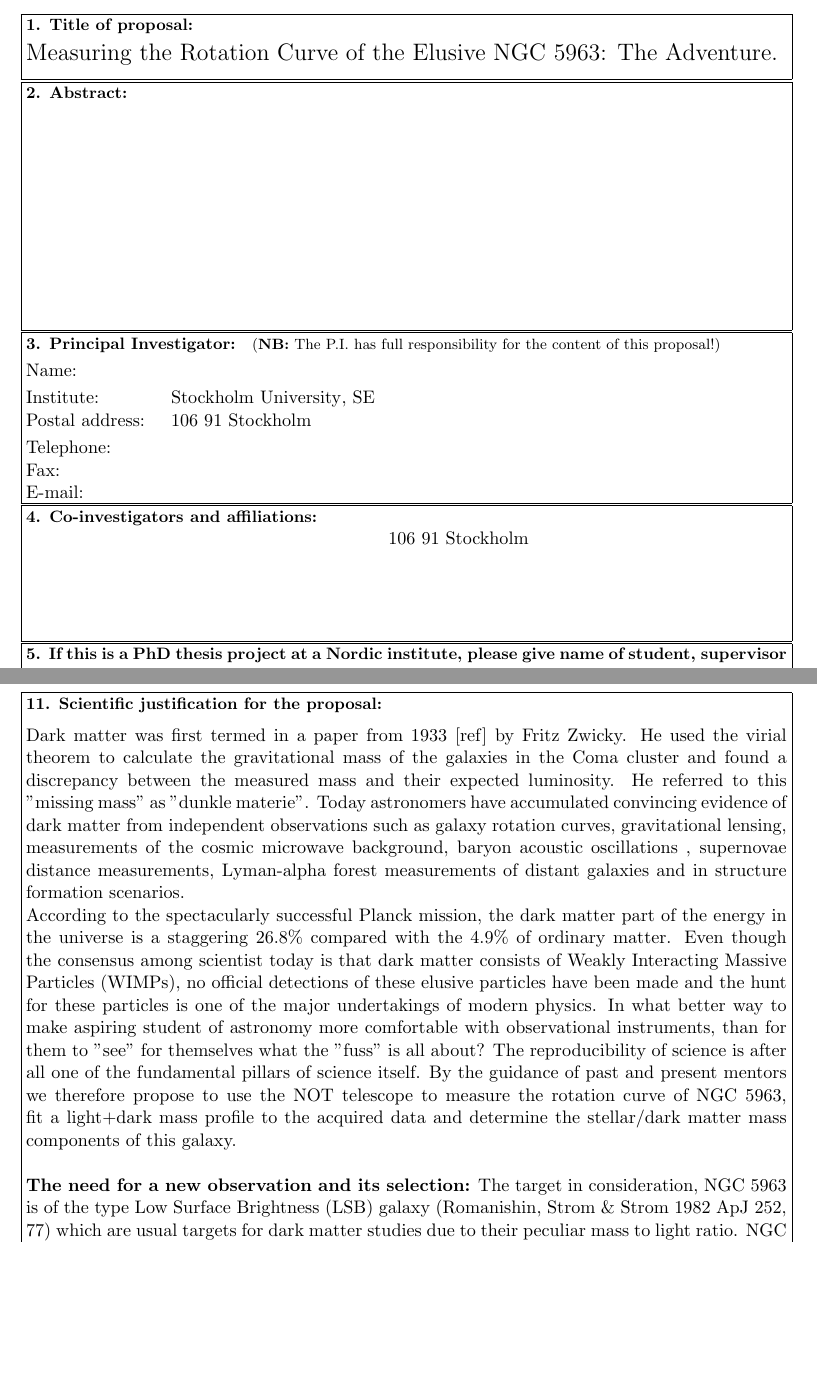
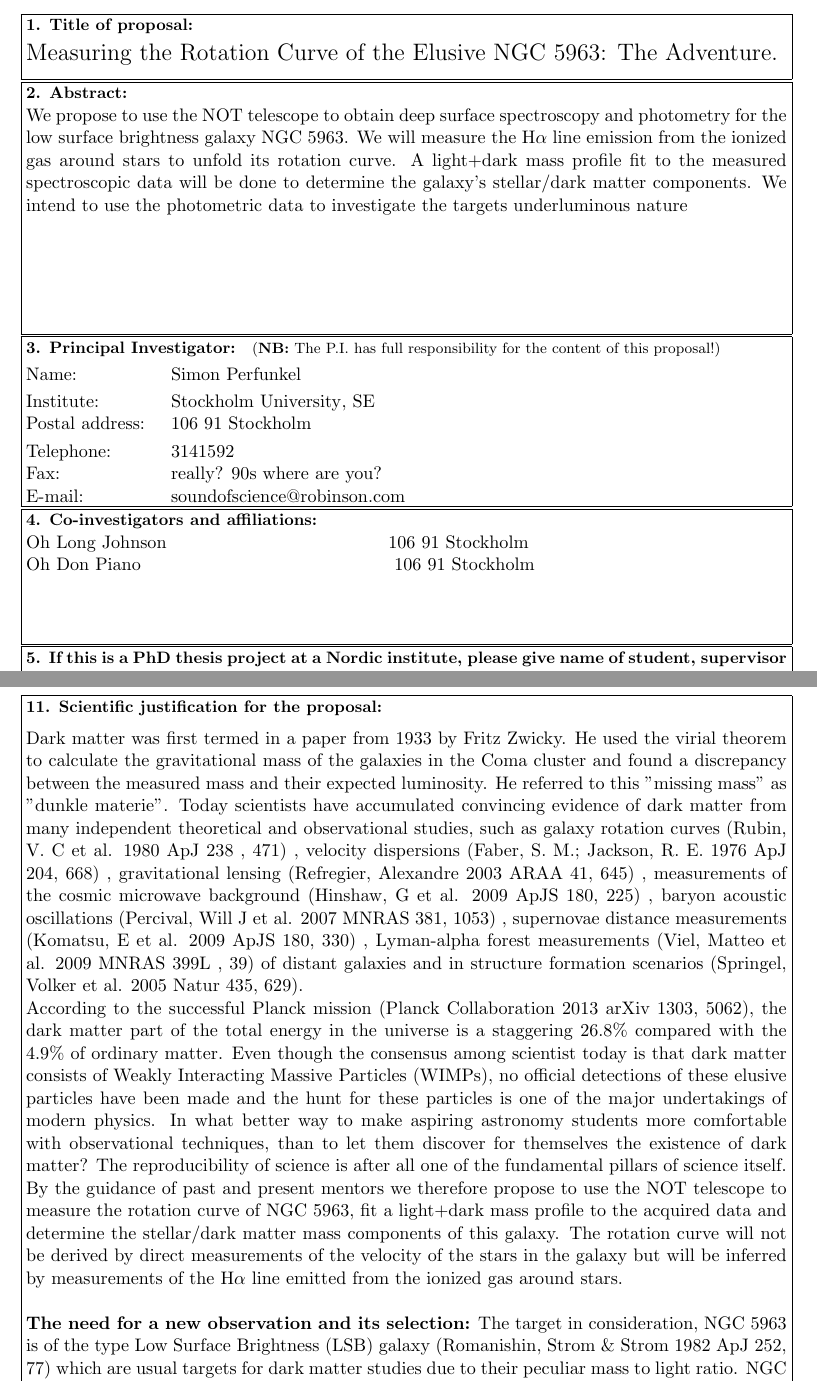
Before and after one commit to Gorgel/notObservations, a LaTeX document (proposal/notprop.tex): two parts of pages 1 and 2 of 5, joined at a grey line, cut so that both start at the same text, the shorter picture padded with empty space. Compiled offline with LaTeX, dvips and Ghostscript.

Commit message:
small changes and added abstract

```diff
--- a/proposal/notprop.tex
+++ b/proposal/notprop.tex
@@ -85,7 +85,12 @@
 % Please type the Abstract of the proposal into the { } below
 % Do not exceed the space provided
 %
-\propabstract{}
+\propabstract{We propose to use the NOT telescope to obtain deep surface spectroscopy
+and photometry for the low surface brightness galaxy NGC 5963. We will measure the H$\alpha$
+line emission from the ionized gas around stars to unfold
+its rotation curve. A light+dark mass profile fit to the measured spectroscopic data will be done
+to determine the galaxy’s stellar/dark matter components. We intend to use the photometric data
+to investigate the targets underluminous nature}
 %%%%%%%%%%%%%%%%%%%%%%%%%%%%%%%%%%%%%%%%%%%%%%%%%%%%%%%%%%%%%%%%%%%%%%%%%%%%%
 \end{abspage}
 
@@ -100,13 +105,13 @@
 %
 % Please fill in the appropriate { } below:
 %
-\piname{}               % name of PI
+\piname{Simon Perfunkel}               % name of PI
 \piinst{Stockholm University}               % PI institute
 \picoun{SE}               % PI country (ISO code: DK,FI,IS,NO,SE,..)
 \piaddr{106 91 Stockholm}               % PI postal address
-\piteln{}               % PI telephone number
-\pifaxn{}               % PI fax number
-\pimail{}               % PI email address
+\piteln{3141592}               % PI telephone number
+\pifaxn{really? 90s where are you?}               % PI fax number
+\pimail{soundofscience@robinson.com}               % PI email address
 %%%%%%%%%%%%%%%%%%%%%%%%%%%%%%%%%%%%%%%%%%%%%%%%%%%%%%%%%%%%%%%%%%%%%%%%%%%%%
 \end{adrinvpage}
 
@@ -123,8 +128,8 @@
 %
 %        {Name1, Institute1}  {Name2, Institute2}
 %
-\coinvest{ }{106 91 Stockholm }  % {Name1, Institute1}   {Name2, Institute2}
-\coinvest{ }{ }  % {Name3, Institute3}   etc
+\coinvest{Oh Long Johnson}{106 91 Stockholm }  % {Name1, Institute1}   {Name2, Institute2}
+\coinvest{Oh Don Piano}{ 106 91 Stockholm}  % {Name3, Institute3}   etc
 \coinvest{ }{ }
 \coinvest{ }{ }
 \coinvest{ }{ }
@@ -274,32 +279,39 @@
 %%%%%%%%%%%%%%%%%%%%%%%%%%%%%%%%%%%%%%%%%%%%%%%%%%%%%%%%%%%%%%%%%%%%%%%%%%%%%
 %%
 % Please type your text into the { } field below
-\scijust{Dark matter was first termed in a paper from 1933 [ref] by Fritz
+\scijust{Dark matter was first termed in a paper from 1933 by Fritz
 Zwicky. He used the virial theorem to calculate the gravitational mass of
 the galaxies in the Coma cluster and found a discrepancy between the
 measured mass and their expected luminosity. He referred to this
-"missing mass" as "dunkle materie". Today astronomers have accumulated
-convincing evidence of dark matter from independent observations such
-as galaxy rotation curves, gravitational lensing, measurements of
-the cosmic microwave background, baryon acoustic oscillations
-, supernovae distance measurements, Lyman-alpha forest measurements
-of distant galaxies and in structure formation scenarios.
+"missing mass" as "dunkle materie". Today scientists have accumulated
+convincing evidence of dark matter from many independent theoretical
+and observational studies, such
+as galaxy rotation curves (Rubin, V. C et al. 1980 ApJ 238 , 471)
+, velocity dispersions (Faber, S. M.; Jackson, R. E. 1976 ApJ 204, 668)
+, gravitational lensing (Refregier, Alexandre 2003 ARA&A 41, 645)
+, measurements of the cosmic microwave background (Hinshaw, G et al. 2009 ApJS 180, 225)
+, baryon acoustic oscillations (Percival, Will J et al. 2007 MNRAS 381, 1053)
+, supernovae distance measurements (Komatsu, E et al. 2009 ApJS 180, 330)
+, Lyman-alpha forest measurements (Viel, Matteo et al. 2009 MNRAS 399L , 39) of distant galaxies
+ and in structure formation scenarios (Springel, Volker et al. 2005 Natur 435, 629).
 \par
-According to the spectacularly successful Planck mission, the dark matter
-part of the energy in the universe is a staggering 26.8\%
+According to the successful Planck mission (Planck Collaboration 2013 arXiv 1303, 5062), the dark matter
+part of the total energy in the universe is a staggering 26.8\%
 compared with the 4.9\% of ordinary matter. Even though the consensus among scientist
 today is that dark matter consists of Weakly Interacting Massive Particles
 (WIMPs), no official detections of these elusive particles have been made and
 the hunt for these particles is one of the major undertakings of modern physics.
-In what better way to make aspiring student of astronomy more comfortable
-with observational instruments, than for them to "see" for
-themselves what the "fuss" is all about? The reproducibility of science is
+In what better way to make aspiring astronomy students more comfortable
+with observational techniques, than to let them discover for
+themselves the existence of dark matter? The reproducibility of science is
 after all one of the fundamental pillars of science itself.
 By the guidance of past and present mentors we therefore propose to use the
 NOT telescope
 to measure the rotation curve of NGC 5963, fit a light+dark mass profile
 to the acquired data and determine the stellar/dark matter mass components of
-this galaxy. \\
+this galaxy. The rotation curve will not be derived by direct measurements
+of the velocity of the stars in the galaxy but will be inferred by measurements
+of the H$\alpha$ line emitted from the ionized gas around stars.   \\
 
 \noindent \textbf{The need for a new observation and its selection:} The target in consideration, NGC 5963 is of the type Low Surface Brightness (LSB) galaxy (Romanishin, Strom \& Strom 1982 ApJ 252, 77) which are usual targets for dark matter studies due to their peculiar mass to light ratio. NGC 5963 is no exception to such studies (e.g. Bosma et al. 1988, A\& A 198, 100). However, the latest  direct observations of NGC 5963 we could find in the literature were taken over a decade ago (Simon et al. 2004 ASPC, 327, 18), which speaks for the acquisition of newer observations.
 \par
```
Also changed, not shown: proposal/notprop.pdf, proposal/notprop.tex (6 more changed lines), 2 other files.
